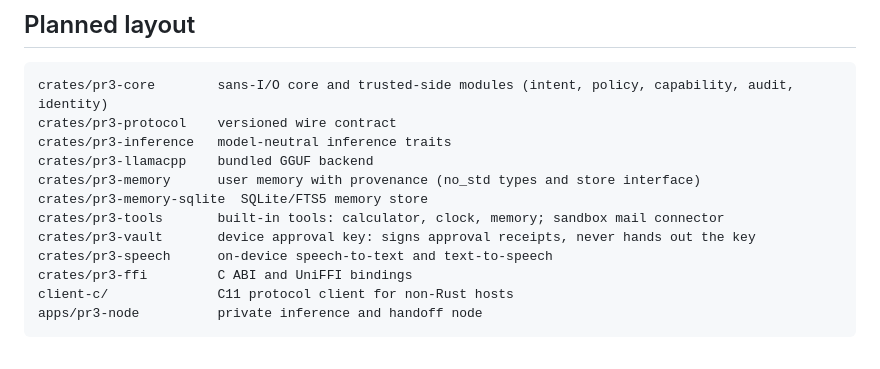
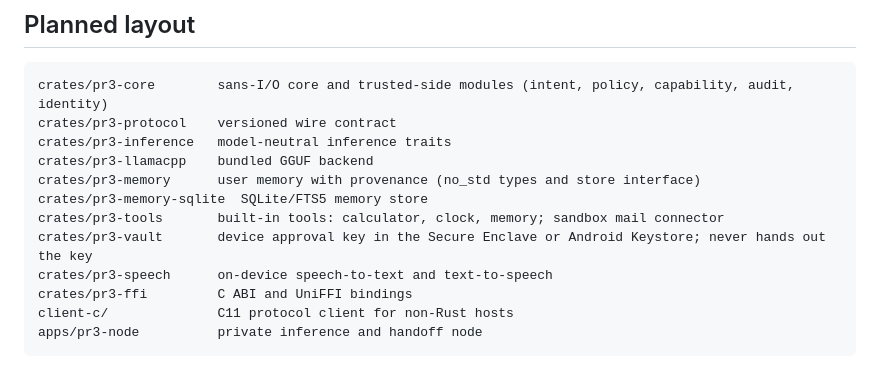
Before and after one commit to PooyaEimandar/PR3, a Markdown page: README.md, the part around the change. GitHub-like rendering.

Commit message:
docs: roadmap v1.14, approval keys in platform key storage

```diff
--- a/README.md
+++ b/README.md
@@ -53,7 +53,7 @@ crates/pr3-llamacpp    bundled GGUF backend
 crates/pr3-memory      user memory with provenance (no_std types and store interface)
 crates/pr3-memory-sqlite  SQLite/FTS5 memory store
 crates/pr3-tools       built-in tools: calculator, clock, memory; sandbox mail connector
-crates/pr3-vault       device approval key: signs approval receipts, never hands out the key
+crates/pr3-vault       device approval key in the Secure Enclave or Android Keystore; never hands out the key
 crates/pr3-speech      on-device speech-to-text and text-to-speech
 crates/pr3-ffi         C ABI and UniFFI bindings
 client-c/              C11 protocol client for non-Rust hosts
```
Also changed, not shown: Roadmap.MD (+10 -2 lines).
